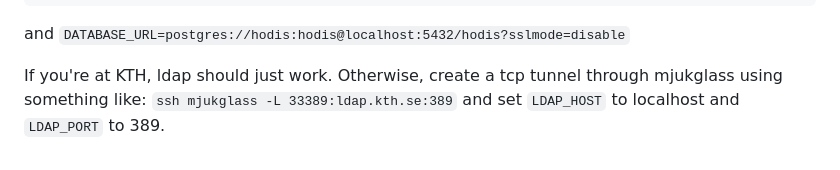
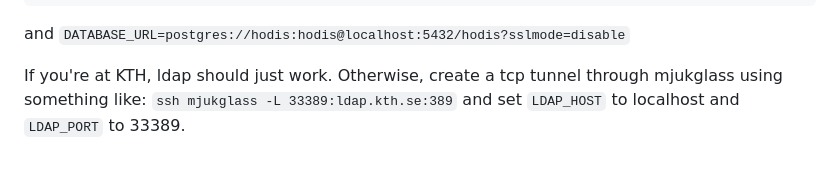
Before and after one commit to datasektionen/hodis, a Markdown page: README.md, the part around the change. GitHub-like rendering.

Commit message:
write the correct port
Co-authored-by: Herman Karlsson <herkarlsson@gmail.com>

```diff
--- a/README.md
+++ b/README.md
@@ -92,4 +92,4 @@ and `DATABASE_URL=postgres://hodis:hodis@localhost:5432/hodis?sslmode=disable`
 
 If you're at KTH, ldap should just work. Otherwise, create a tcp tunnel through
 mjukglass using something like: `ssh mjukglass -L 33389:ldap.kth.se:389` and set
-`LDAP_HOST` to localhost and `LDAP_PORT` to 389.
+`LDAP_HOST` to localhost and `LDAP_PORT` to 33389.
```
